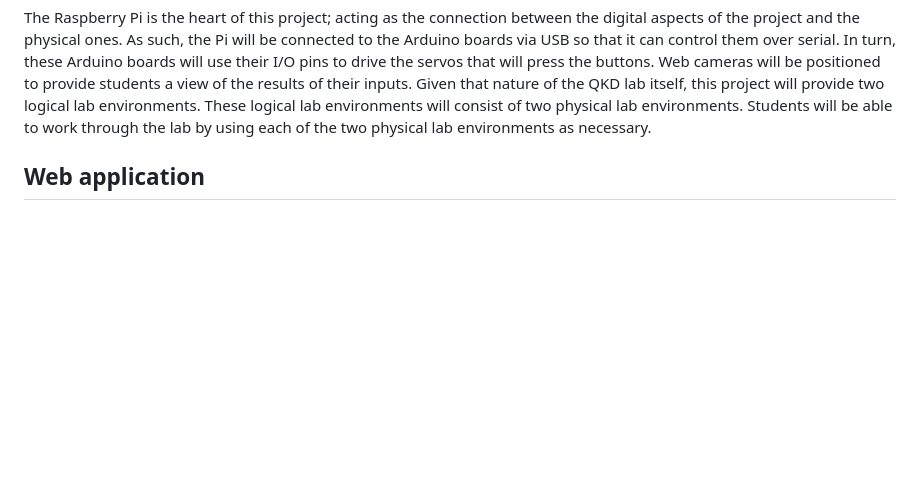
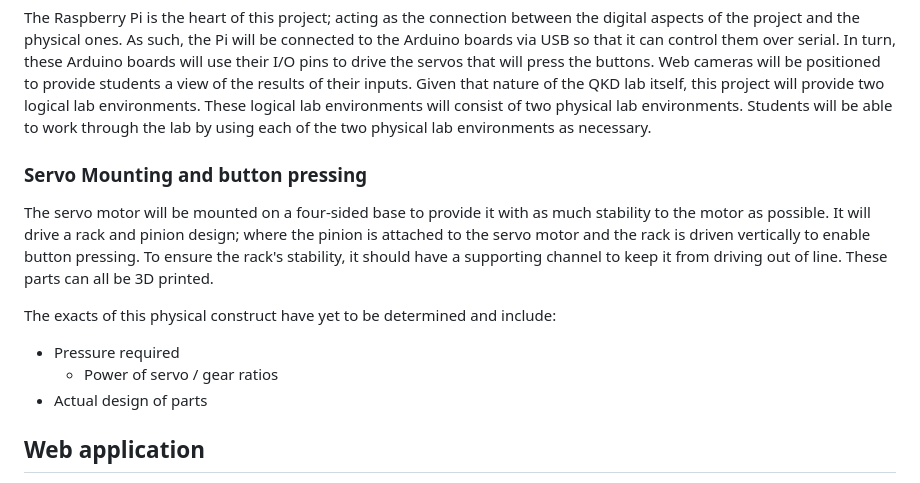
Before and after one commit to Nohbdy100/remote_qkd_lab, a Markdown page: spec.md, the part around the change. Drawn GitHub-style; blank space fills up the shorter version.

Commit message:
update spec with servo desgin

```diff
--- a/spec.md
+++ b/spec.md
@@ -44,6 +44,23 @@ lab environments.
 These logical lab environments will consist of two physical lab environments.
 Students will be able to work through the lab by using each of the two physical
 lab environments as necessary.
+
+### Servo Mounting and button pressing
+
+The servo motor will be mounted on a four-sided base to provide it with as much
+stability to the motor as possible.
+It will drive a rack and pinion design; where the pinion is attached to the
+servo motor and the rack is driven vertically to enable button pressing.
+To ensure the rack's stability, it should have a supporting channel to keep it
+from driving out of line.
+These parts can all be 3D printed.
+
+The exacts of this physical construct have yet to be determined and include:
+
+- Pressure required
+  - Power of servo / gear ratios
+- Actual design of parts
+
 
 ## Web application
 
```
